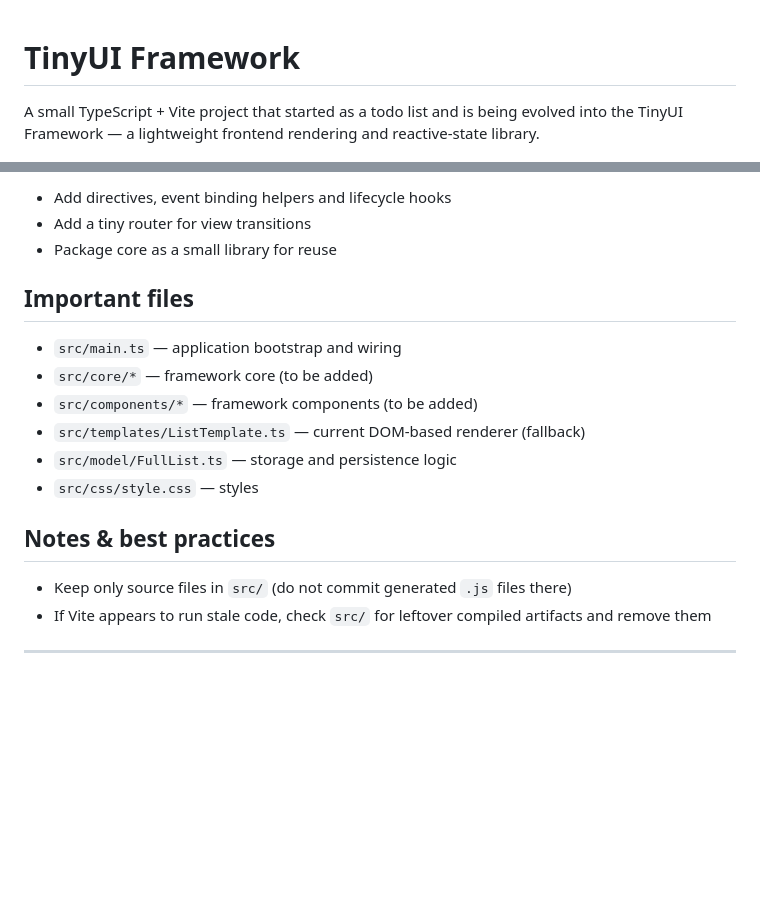
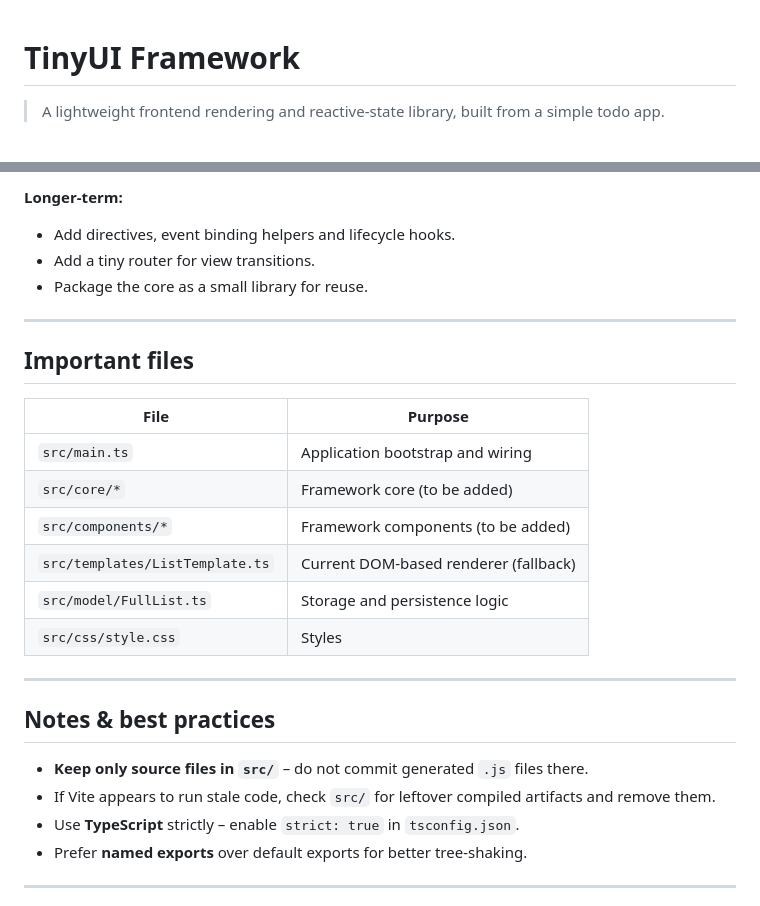
Before and after one commit to Sabyh/TinyUi-framework, a Markdown page: README.md, 2 parts joined by grey strips. Rendered like a GitHub page; blank space fills up the shorter version.

```diff
--- a/README.md
+++ b/README.md
@@ -1,6 +1,4 @@
-
 # TinyUI Framework
 
-A small TypeScript + Vite project that started as a todo list and is being evolved into the
-TinyUI Framework — a lightweight frontend rendering and reactive-state library.
+> A lightweight frontend rendering and reactive‑state library, built from a simple todo app.
 
@@ -66,21 +88,31 @@ Longer-term:
 
-- Add directives, event binding helpers and lifecycle hooks
-- Add a tiny router for view transitions
-- Package core as a small library for reuse
+**Longer‑term:**
+
+- Add directives, event binding helpers and lifecycle hooks.
+- Add a tiny router for view transitions.
+- Package the core as a small library for reuse.
+
+---
 
 ## Important files
 
-- `src/main.ts` — application bootstrap and wiring
-- `src/core/*` — framework core (to be added)
-- `src/components/*` — framework components (to be added)
-- `src/templates/ListTemplate.ts` — current DOM-based renderer (fallback)
-- `src/model/FullList.ts` — storage and persistence logic
-- `src/css/style.css` — styles
+| File | Purpose |
+|------|---------|
+| `src/main.ts` | Application bootstrap and wiring |
+| `src/core/*` | Framework core (to be added) |
+| `src/components/*` | Framework components (to be added) |
+| `src/templates/ListTemplate.ts` | Current DOM‑based renderer (fallback) |
+| `src/model/FullList.ts` | Storage and persistence logic |
+| `src/css/style.css` | Styles |
+
+---
 
 ## Notes & best practices
 
-- Keep only source files in `src/` (do not commit generated `.js` files there)
-- If Vite appears to run stale code, check `src/` for leftover compiled artifacts and remove them
+- **Keep only source files in `src/`** – do not commit generated `.js` files there.
+- If Vite appears to run stale code, check `src/` for leftover compiled artifacts and remove them.
+- Use **TypeScript** strictly – enable `strict: true` in `tsconfig.json`.
+- Prefer **named exports** over default exports for better tree‑shaking.
 
 ---
 
```
Also changed, not shown: other parts of README.md (+60 -32 lines).
